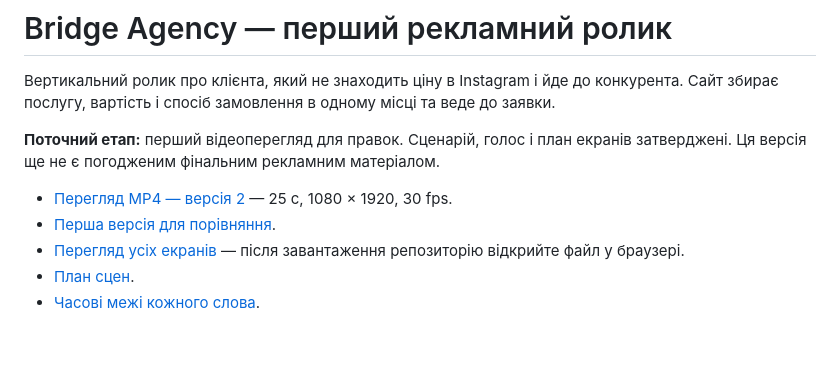
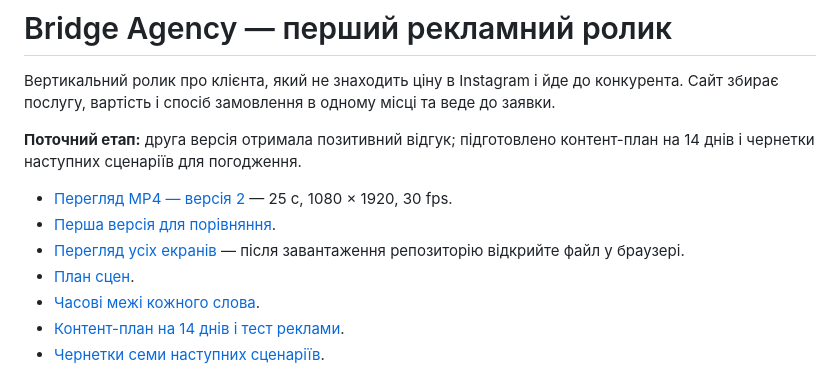
Before and after one commit to rosticmel-07/Agent-Generation, a Markdown page: README.md, the part around the change. Rendered like a GitHub page; blank space fills up the shorter version.

Commit message:
Add Bridge 14-day acquisition plan and seven video scripts

```diff
--- a/README.md
+++ b/README.md
@@ -2,13 +2,15 @@
 
 Вертикальний ролик про клієнта, який не знаходить ціну в Instagram і йде до конкурента. Сайт збирає послугу, вартість і спосіб замовлення в одному місці та веде до заявки.
 
-**Поточний етап:** перший відеоперегляд для правок. Сценарій, голос і план екранів затверджені. Ця версія ще не є погодженим фінальним рекламним матеріалом.
+**Поточний етап:** друга версія отримала позитивний відгук; підготовлено контент-план на 14 днів і чернетки наступних сценаріїв для погодження.
 
 - [Перегляд MP4 — версія 2](previews/bridge-reel-v2.mp4) — 25 с, 1080 × 1920, 30 fps.
 - [Перша версія для порівняння](previews/bridge-reel-v1.mp4).
 - [Перегляд усіх екранів](previews/index.html) — після завантаження репозиторію відкрийте файл у браузері.
 - [План сцен](docs/screen-plan.md).
 - [Часові межі кожного слова](docs/timecodes.md).
+- [Контент-план на 14 днів і тест реклами](docs/content-plan-14-days.md).
+- [Чернетки семи наступних сценаріїв](docs/video-scripts-next.md).
 
 ![Фінальний екран](previews/08-cta.png)
 
```
Also changed, not shown: docs/content-plan-14-days.md (added, +99 -0 lines), docs/video-scripts-next.md (added, +130 -0 lines).
